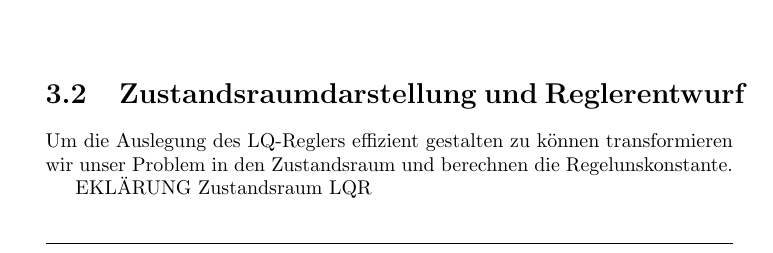
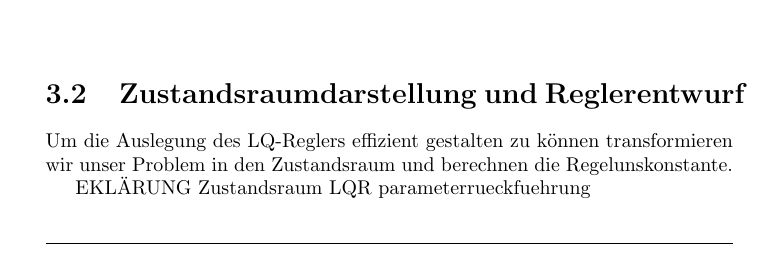
Before and after one commit to obox-tech/KontSim, a LaTeX document (doc/Version2.tex): part of page 10 of 14, cut so that both start at the same text. Compiled offline with pdfLaTeX.

Commit message:
test est

```diff
--- a/doc/Version2.tex
+++ b/doc/Version2.tex
@@ -291,7 +291,7 @@ G = 1/2*(P-P.')
 \section{Zustandsraumdarstellung und Reglerentwurf}
 Um die Auslegung des LQ-Reglers effizient gestalten zu können transformieren wir unser Problem in den Zustandsraum und berechnen die Regelunskonstante.
 
-EKLÄRUNG Zustandsraum LQR
+EKLÄRUNG Zustandsraum LQR parameterrueckfuehrung
 
 XXXXXX \\
 XXXXX \\
```
Also changed, not shown: doc/Version2.pdf, 2 other files.
